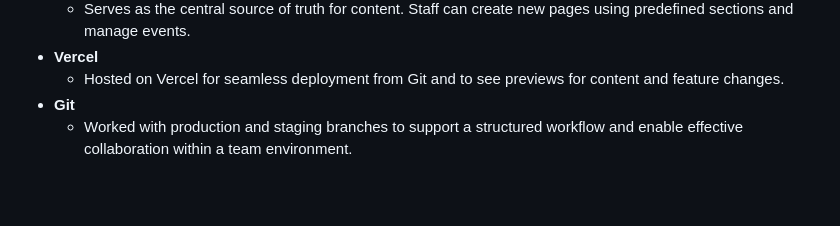
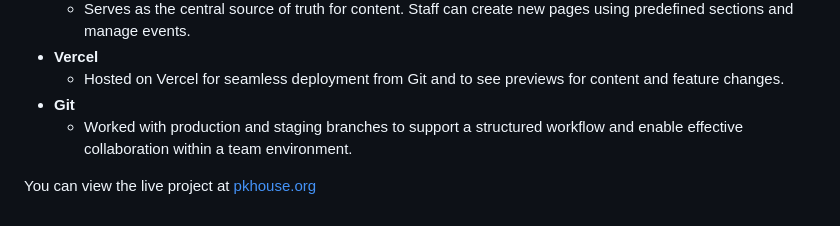
Before and after one commit to ivoamaro/personal-website, a Markdown page: content/work/2026-06-08-pollock-krasner-house.md, the part around the change. Rendered like a GitHub page; blank space fills up the shorter version.

Commit message:
Update content/work/2026-06-08-pollock-krasner-house.md (via Pages CMS)

```diff
--- a/content/work/2026-06-08-pollock-krasner-house.md
+++ b/content/work/2026-06-08-pollock-krasner-house.md
@@ -56,3 +56,5 @@ This project is built with a modern frontend stack using Next.js for a performan
   - Hosted on Vercel for seamless deployment from Git and to see previews for content and feature changes.
 - **Git**
   - Worked with production and staging branches to support a structured workflow and enable effective collaboration within a team environment.
+
+You can view the live project at [pkhouse.org](https://www.pkhouse.org)
```
